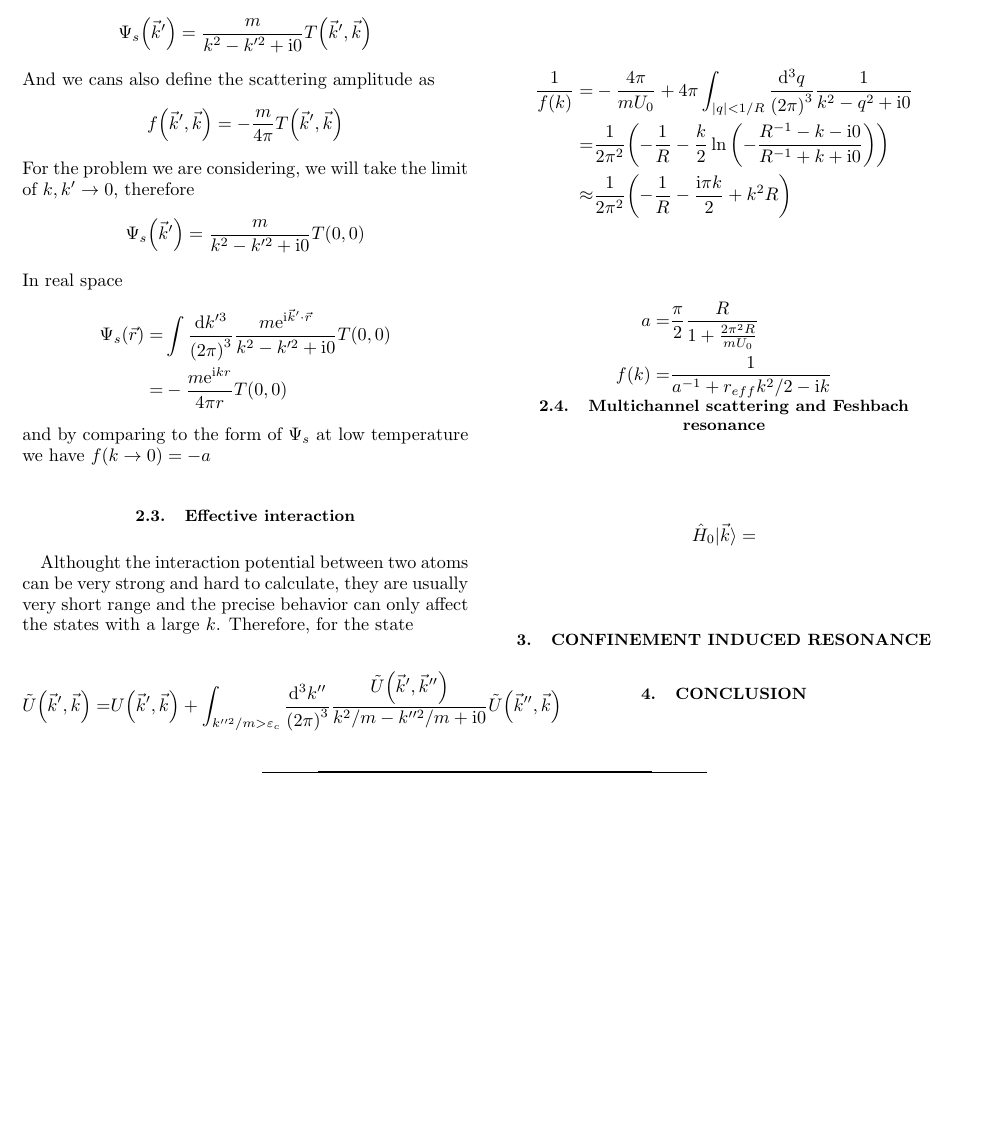
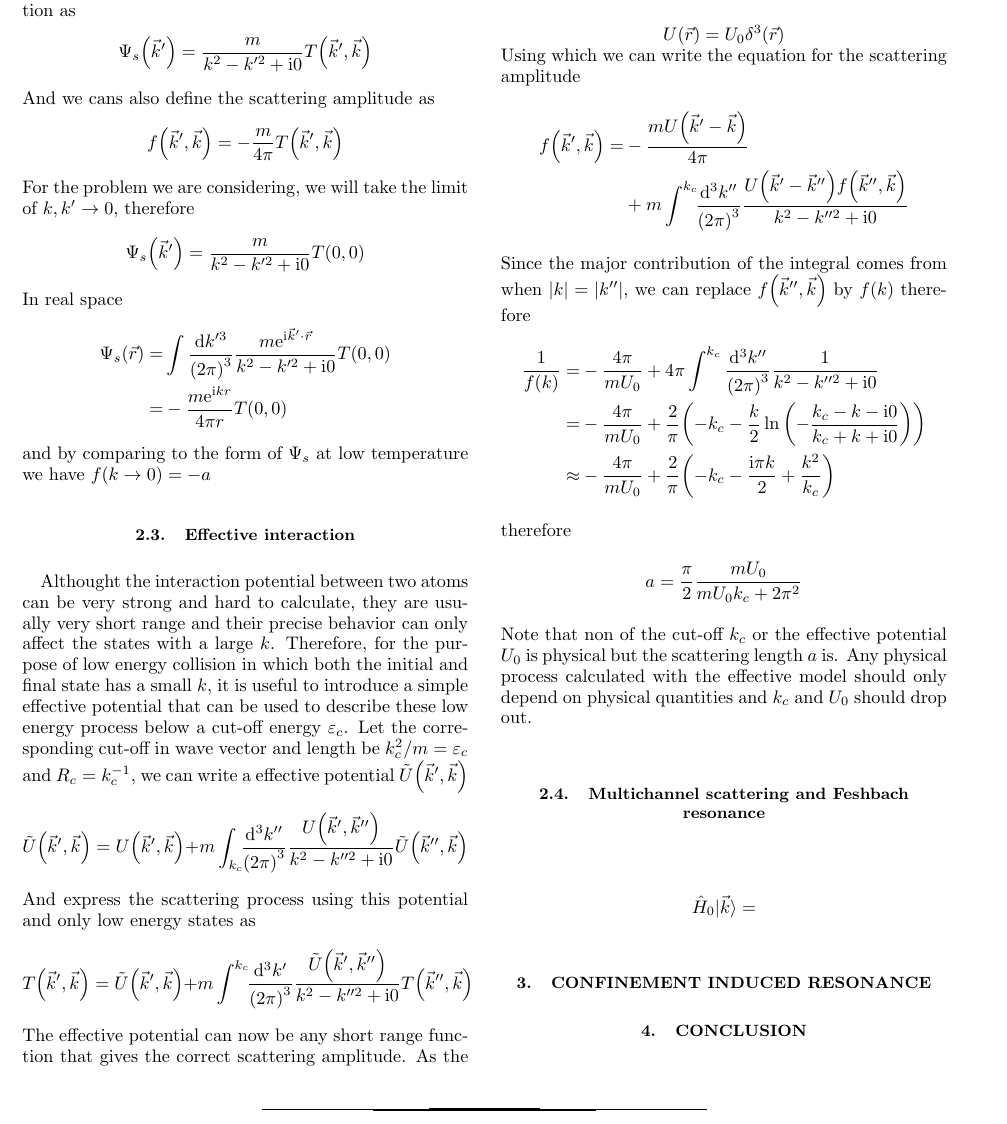
Before and after one commit to yuyichao/8.422, a LaTeX paper (term-paper/paper.tex): part of page 2 of 2, cut at the place of the change, the shorter picture padded with empty space. Compiled offline with LaTeX, dvips and Ghostscript; a LaTeX package or settings file that is missing is left out.

Commit message:
[term-paper] 2.3

```diff
--- a/term-paper/paper.tex
+++ b/term-paper/paper.tex
@@ -130,31 +130,26 @@ In real space
 and by comparing to the form of $\Psi_s$ at low temperature we have $f(k\rightarrow0)=-a$
 
 \subsection{Effective interaction}
-Althought the interaction potential between two atoms can be very strong and hard to calculate, they are usually very short range and the precise behavior can only affect the states with a large $k$. Therefore, for the state
-
-% Energy cut-off \varepsilon_c
-% k_c, R
+Althought the interaction potential between two atoms can be very strong and hard to calculate, they are usually very short range and their precise behavior can only affect the states with a large $k$. Therefore, for the purpose of low energy collision in which both the initial and final state has a small $k$, it is useful to introduce a simple effective potential that can be used to describe these low energy process below a cut-off energy $\varepsilon_c$. Let the corresponding cut-off in wave vector and length be $k_c^2/m=\varepsilon_c$ and $R_c=k_c^{-1}$, we can write a effective potential $\tilde U\paren{\vec k', \vec k}$
+\[\tilde U\paren{\vec k', \vec k}=U\paren{\vec k', \vec k}+m\int_{k_c}\!\!\frac{\ud^3 k''}{\paren{2\pi}^3}\frac{U\paren{\vec k', \vec k''}}{k^2-k''^2+\ui 0}\tilde U\paren{\vec k'', \vec k}\]
+And express the scattering process using this potential and only low energy states as
+\[T\paren{\vec k', \vec k}=\tilde U\paren{\vec k', \vec k}+m\int^{k_c}\!\!\frac{\ud^3 k'}{\paren{2\pi}^3}\frac{\tilde U\paren{\vec k', \vec k''}}{k^2-k''^2+\ui0}T\paren{\vec k'', \vec k}\]
+The effective potential can now be any short range function that gives the correct scattering amplitude. As the simplest potential, the one that is usually taken is a $\delta$ function
+\[U\paren{\vec r}=U_0\delta^3\paren{\vec r}\]
+Using which we can write the equation for the scattering amplitude
 \eqar{
-  \tilde U\paren{\vec k', \vec k}=&U\paren{\vec k', \vec k}+\int_{k''^2/m>\varepsilon_c}\frac{\ud^3 k''}{\paren{2\pi}^3}\frac{\tilde U\paren{\vec k', \vec k''}}{k^2/m-k''^2/m+\ui 0}\tilde U\paren{\vec k'', \vec k}
+  f\paren{\vec k', \vec k}=&-\frac{mU\paren{\vec k'-\vec k}}{4\pi}\\
+  &+m\int^{k_c}\!\!\frac{\ud^3k''}{\paren{2\pi}^3}\frac{U\paren{\vec k'-\vec k''}f\paren{\vec k'',\vec k}}{k^2-k''^2+\ui0}
 }
+Since the major contribution of the integral comes from when $\abs{k}=\abs{k''}$, we can replace $f\paren{\vec k'', \vec k}$ by $f\paren{k}$ therefore
 \eqar{
-  T\paren{\vec k', \vec k}=&\tilde U\paren{\vec k', \vec k}+\int_{k''^2/m<\varepsilon_c}\frac{\ud^3 k'}{\paren{2\pi}^3}\frac{\tilde U\paren{\vec k', \vec k''}}{k^2/m-k''^2/m+\ui0}T\paren{\vec k'', \vec k}
+  \frac{1}{f\paren{k}}=&-\frac{4\pi}{mU_0}+4\pi\int^{k_c}\frac{\ud^3k''}{\paren{2\pi}^3}\frac{1}{k^2-k''^2+\ui0}\\
+  =&-\frac{4\pi}{mU_0}+\frac{2}{\pi}\paren{-k_c-\frac{k}{2}\ln\paren{-\frac{k_c-k-\ui0}{k_c+k+\ui0}}}\\
+  \approx&-\frac{4\pi}{mU_0}+\frac{2}{\pi}\paren{-k_c-\frac{\ui\pi k}{2}+\frac{k^2}{k_c}}
 }
-% U\paren{\vec r}=U_0\delta^3\paren{\vec r}
-% Energy conservation
-% mainly k' == k
-\eqar{
-  \frac{1}{f\paren{k}}=&-\frac{4\pi}{mU_0}+4\pi\int_{\abs{q}<1/R}\frac{\ud^3q}{\paren{2\pi}^3}\frac{1}{k^2-q^2+\ui0}\\
-  =&\frac{1}{2\pi^2}\paren{-\frac{1}{R}-\frac{k}{2}\ln\paren{-\frac{R^{-1}-k-\ui0}{R^{-1}+k+\ui0}}}\\
-  \approx&\frac{1}{2\pi^2}\paren{-\frac{1}{R}-\frac{\ui\pi k}{2}+k^2R}
-}
-
-% f\paren{0}=-a
-\eqar{
-  a=&\frac{\pi}{2}\frac{R}{1+\frac{2\pi^2R}{mU_0}}\\
-  f\paren{k}=&\frac{1}{a^{-1}+r_{eff}k^2/2-\ui k}
-}
-% Dependency of U_0 on R
+therefore
+\[a=&\frac{\pi}{2}\frac{mU_0}{mU_0k_c+2\pi^2}\]
+Note that non of the cut-off $k_c$ or the effective potential $U_0$ is physical but the scattering length $a$ is. Any physical process calculated with the effective model should only depend on physical quantities and $k_c$ and $U_0$ should drop out.
 
 \subsection{Multichannel scattering and Feshbach resonance}
 % Hamiltonian
```
Also changed, not shown: term-paper/paper.pdf.
